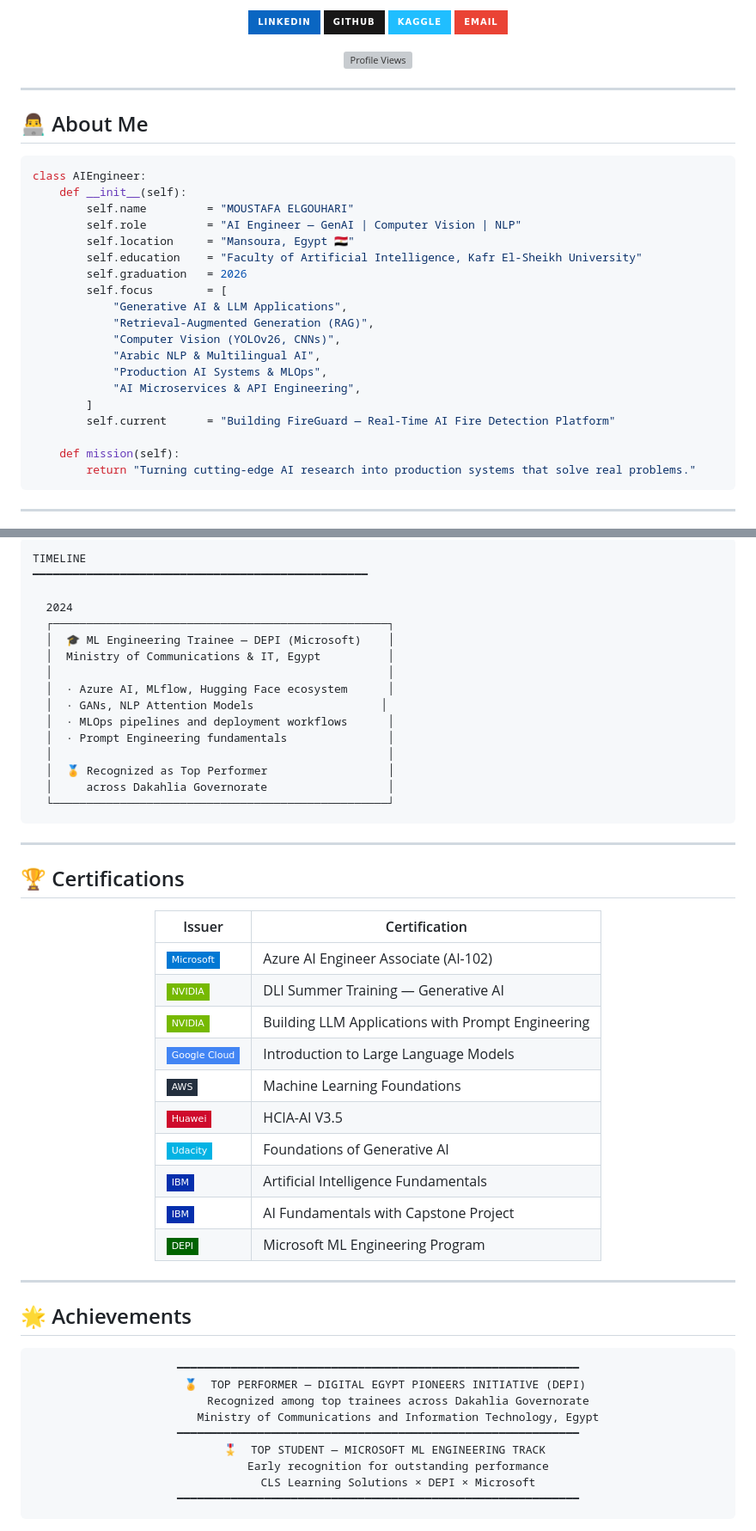
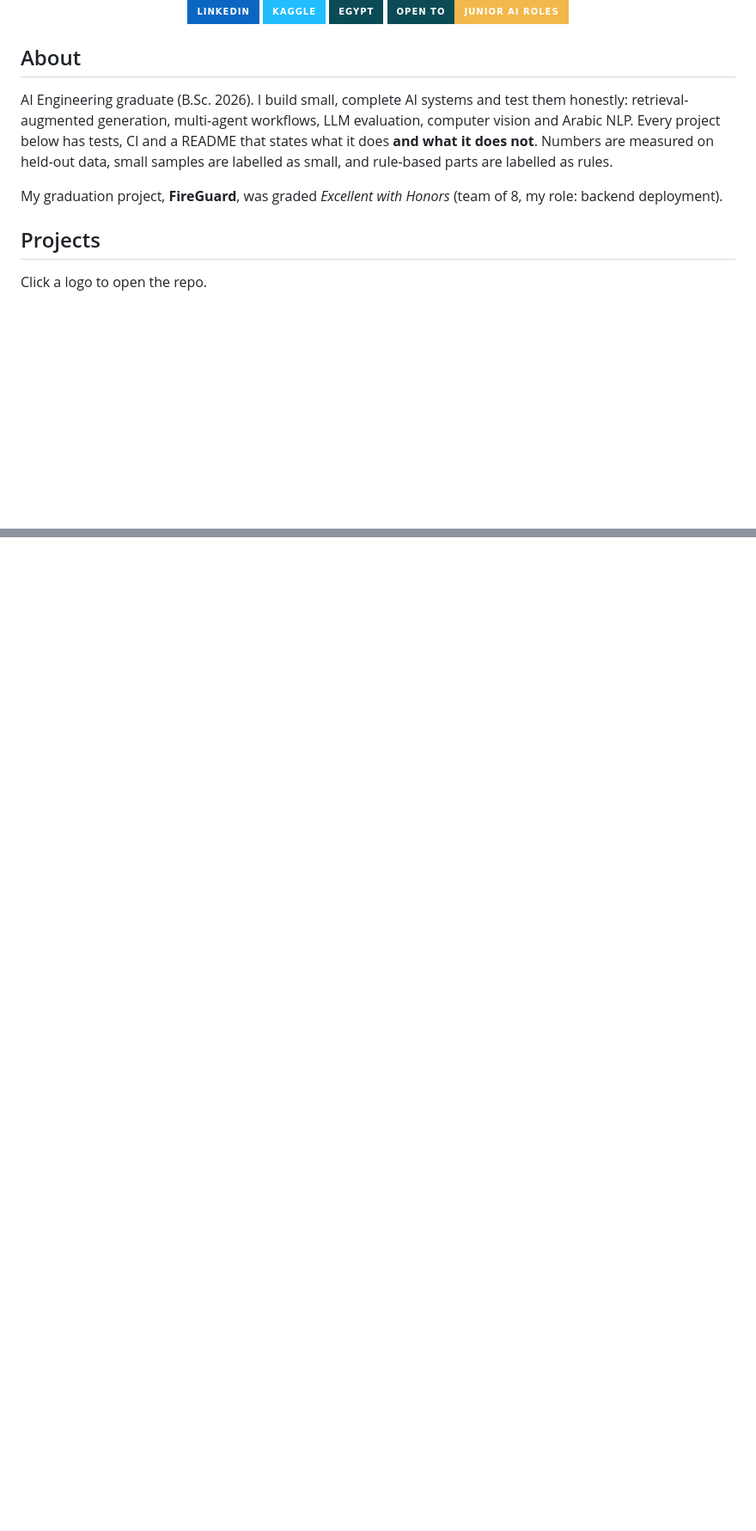
Before and after one commit to mostafaabdoelgohary2003AI/mostafaabdoelgohary2003AI, a Markdown page: README.md, 2 parts joined by grey strips. Shown at 86% size. Drawn GitHub-style; pictures changed too: assets/banner.png (added); badges without logos; blank space fills up the shorter version; grey boxes are pictures that could not be loaded.

Commit message:
Rework profile README: logo project grid, measured results, CV-grounded content

````diff
--- a/README.md
+++ b/README.md
@@ -6,40 +6,15 @@
 
-<br/>
-
-[![LinkedIn](https://img.shields.io/badge/LinkedIn-0A66C2?style=for-the-badge&logo=linkedin&logoColor=white)](https://www.linkedin.com/in/mostafa-abdo-el-gohary-2003ai)
-[![GitHub](https://img.shields.io/badge/GitHub-181717?style=for-the-badge&logo=github&logoColor=white)](https://github.com/mostafaabdoelgohary2003AI)
-[![Kaggle](https://img.shields.io/badge/Kaggle-20BEFF?style=for-the-badge&logo=kaggle&logoColor=white)](https://www.kaggle.com/mf6914368)
-[![Email](https://img.shields.io/badge/Email-EA4335?style=for-the-badge&logo=gmail&logoColor=white)](mailto:mostafaabdoelgohary2003@gmail.com)
-
-![Profile Views](https://komarev.com/ghpvc/?username=mostafaabdoelgohary2003AI&style=for-the-badge&color=00d9ff&label=PROFILE+VIEWS)
+[![LinkedIn](https://img.shields.io/badge/LinkedIn-0A66C2?style=for-the-badge&logo=linkedin&logoColor=white)](https://www.linkedin.com/in/moustafa-elgouhari/) [![Kaggle](https://img.shields.io/badge/Kaggle-20BEFF?style=for-the-badge&logo=kaggle&logoColor=white)](https://www.kaggle.com/mf6914368) ![Location](https://img.shields.io/badge/Egypt-0B4B55?style=for-the-badge&logo=googlemaps&logoColor=F2B84B) ![Open to](https://img.shields.io/badge/Open%20to-junior%20AI%20roles-F2B84B?style=for-the-badge&labelColor=0B4B55)
 
 </div>
 
----
+## About
 
-## 👨‍💻 About Me
+AI Engineering graduate (B.Sc. 2026). I build small, complete AI systems and test them honestly: retrieval-augmented generation, multi-agent workflows, LLM evaluation, computer vision and Arabic NLP. Every project below has tests, CI and a README that states what it does **and what it does not**. Numbers are measured on held-out data, small samples are labelled as small, and rule-based parts are labelled as rules.
 
-```python
-class AIEngineer:
-    def __init__(self):
-        self.name         = "MOUSTAFA ELGOUHARI"
-        self.role         = "AI Engineer — GenAI | Computer Vision | NLP"
-        self.location     = "Mansoura, Egypt 🇪🇬"
-        self.education    = "Faculty of Artificial Intelligence, Kafr El-Sheikh University"
-        self.graduation   = 2026
-        self.focus        = [
-            "Generative AI & LLM Applications",
-            "Retrieval-Augmented Generation (RAG)",
-            "Computer Vision (YOLOv26, CNNs)",
-            "Arabic NLP & Multilingual AI",
-            "Production AI Systems & MLOps",
-            "AI Microservices & API Engineering",
-        ]
-        self.current      = "Building FireGuard — Real-Time AI Fire Detection Platform"
+My graduation project, **FireGuard**, was graded *Excellent with Honors* (team of 8, my role: backend deployment).
 
-    def mission(self):
-        return "Turning cutting-edge AI research into production systems that solve real problems."
-```
+## Projects
 
----
+Click a logo to open the repo.
 
@@ -235,58 +80,0 @@ GENERATIVE AI ENGINEERING CAPABILITIES
-```
-TIMELINE
-━━━━━━━━━━━━━━━━━━━━━━━━━━━━━━━━━━━━━━━━━━━━━━━━━━
-
-  2024
-  ┌──────────────────────────────────────────────────┐
-  │  🎓 ML Engineering Trainee — DEPI (Microsoft)    │
-  │  Ministry of Communications & IT, Egypt          │
-  │                                                  │
-  │  · Azure AI, MLflow, Hugging Face ecosystem      │
-  │  · GANs, NLP Attention Models                   │
-  │  · MLOps pipelines and deployment workflows      │
-  │  · Prompt Engineering fundamentals               │
-  │                                                  │
-  │  🏅 Recognized as Top Performer                  │
-  │     across Dakahlia Governorate                  │
-  └──────────────────────────────────────────────────┘
-```
-
----
-
-## 🏆 Certifications
-
-<div align="center">
-
-| Issuer | Certification |
-|---|---|
-| ![Microsoft](https://img.shields.io/badge/Microsoft-0078D4?style=flat-square&logo=microsoft&logoColor=white) | Azure AI Engineer Associate (AI-102) |
-| ![NVIDIA](https://img.shields.io/badge/NVIDIA-76B900?style=flat-square&logo=nvidia&logoColor=white) | DLI Summer Training — Generative AI |
-| ![NVIDIA](https://img.shields.io/badge/NVIDIA-76B900?style=flat-square&logo=nvidia&logoColor=white) | Building LLM Applications with Prompt Engineering |
-| ![Google Cloud](https://img.shields.io/badge/Google%20Cloud-4285F4?style=flat-square&logo=googlecloud&logoColor=white) | Introduction to Large Language Models |
-| ![AWS](https://img.shields.io/badge/AWS-232F3E?style=flat-square&logo=amazonaws&logoColor=white) | Machine Learning Foundations |
-| ![Huawei](https://img.shields.io/badge/Huawei-CF0A2C?style=flat-square&logo=huawei&logoColor=white) | HCIA-AI V3.5 |
-| ![Udacity](https://img.shields.io/badge/Udacity-02B3E4?style=flat-square&logo=udacity&logoColor=white) | Foundations of Generative AI |
-| ![IBM](https://img.shields.io/badge/IBM-052FAD?style=flat-square&logo=ibm&logoColor=white) | Artificial Intelligence Fundamentals |
-| ![IBM](https://img.shields.io/badge/IBM-052FAD?style=flat-square&logo=ibm&logoColor=white) | AI Fundamentals with Capstone Project |
-| ![DEPI](https://img.shields.io/badge/DEPI-006400?style=flat-square&logo=egypt&logoColor=white) | Microsoft ML Engineering Program |
-
-</div>
-
----
-
-## 🌟 Achievements
-
-<div align="center">
-
-```
-━━━━━━━━━━━━━━━━━━━━━━━━━━━━━━━━━━━━━━━━━━━━━━━━━━━━━━━━━━━━
-  🏅  TOP PERFORMER — DIGITAL EGYPT PIONEERS INITIATIVE (DEPI)
-      Recognized among top trainees across Dakahlia Governorate
-      Ministry of Communications and Information Technology, Egypt
-━━━━━━━━━━━━━━━━━━━━━━━━━━━━━━━━━━━━━━━━━━━━━━━━━━━━━━━━━━━━
-  🎖️  TOP STUDENT — MICROSOFT ML ENGINEERING TRACK
-      Early recognition for outstanding performance
-      CLS Learning Solutions × DEPI × Microsoft
-━━━━━━━━━━━━━━━━━━━━━━━━━━━━━━━━━━━━━━━━━━━━━━━━━━━━━━━━━━━━
-```
-
````
Also changed, not shown: other parts of README.md (+57 -240 lines), r1.png (added), r2.png (added), render.png (added), 2 other files.
